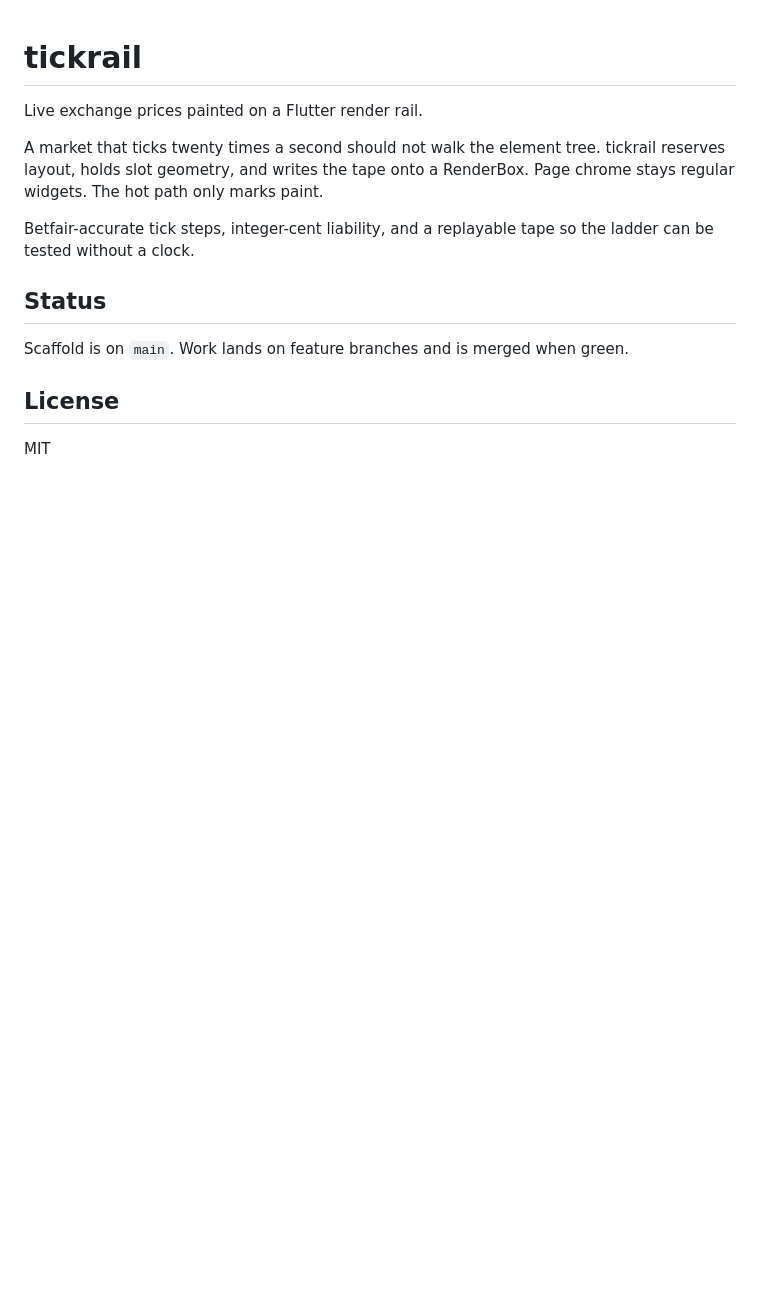
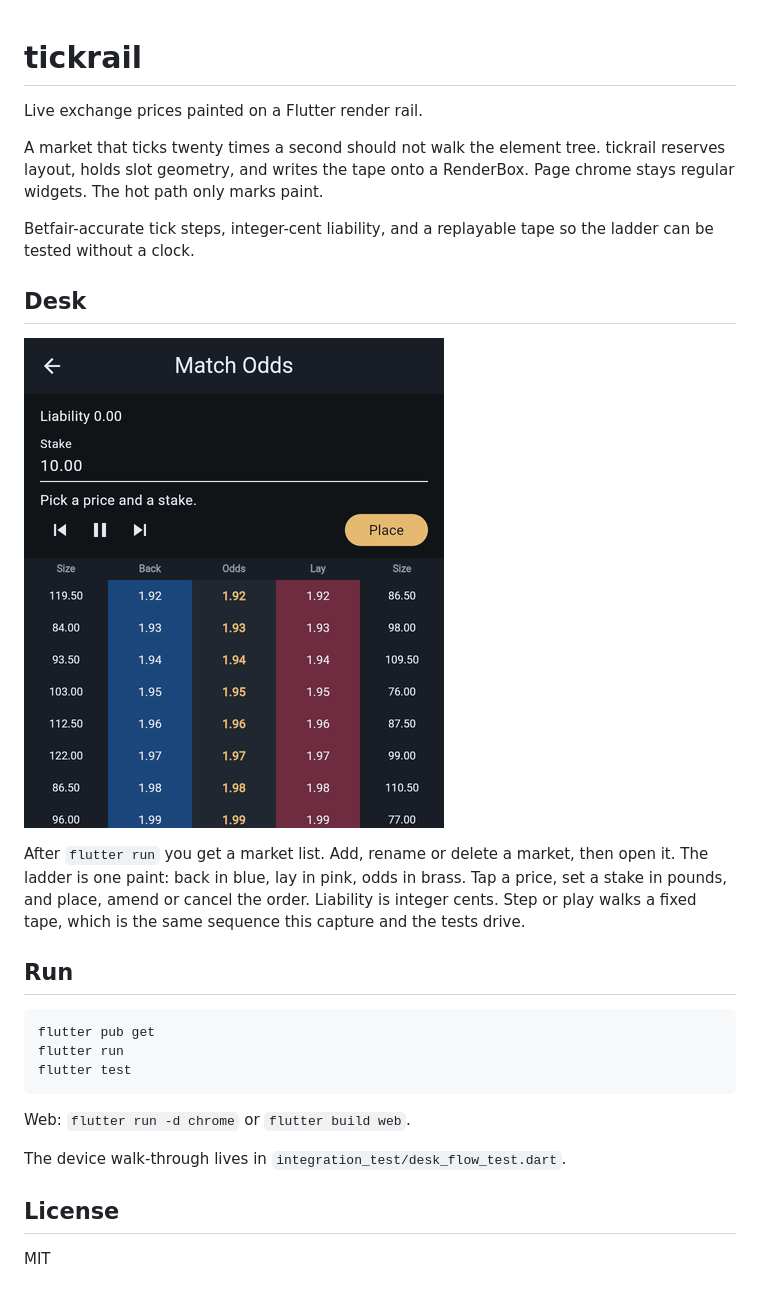
Before and after one commit to alexalghisi/tickrail, a Markdown page: README.md, the part around the change. GitHub-like rendering; pictures changed too: docs/desk.gif (added); blank space fills up the shorter version.

Commit message:
Put a running ladder in the readme.
The capture is the desk while the tape is playing, so the prices
are visible before anything is installed.

````diff
--- a/README.md
+++ b/README.md
@@ -9,10 +9,27 @@ RenderBox. Page chrome stays regular widgets. The hot path only marks paint.
 Betfair-accurate tick steps, integer-cent liability, and a replayable tape
 so the ladder can be tested without a clock.
 
-## Status
+## Desk
 
-Scaffold is on `main`. Work lands on feature branches and is merged when
-green.
+![Ladder while the tape steps](docs/desk.gif)
+
+After `flutter run` you get a market list. Add, rename or delete a market,
+then open it. The ladder is one paint: back in blue, lay in pink, odds in
+brass. Tap a price, set a stake in pounds, and place, amend or cancel the
+order. Liability is integer cents. Step or play walks a fixed tape, which is
+the same sequence this capture and the tests drive.
+
+## Run
+
+```
+flutter pub get
+flutter run
+flutter test
+```
+
+Web: `flutter run -d chrome` or `flutter build web`.
+
+The device walk-through lives in `integration_test/desk_flow_test.dart`.
 
 ## License
 
````
Also changed, not shown: 1 other file.
